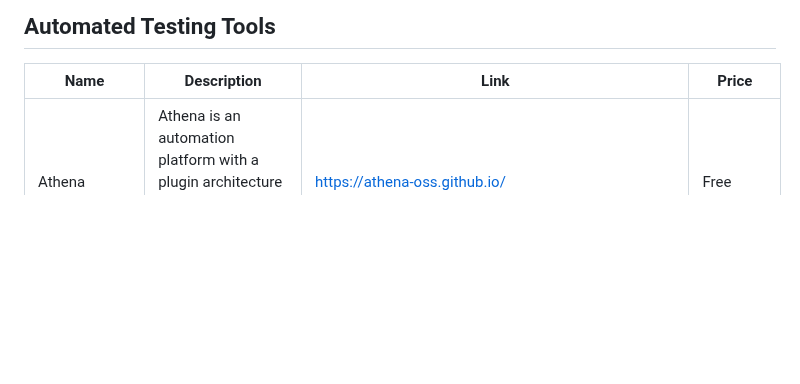
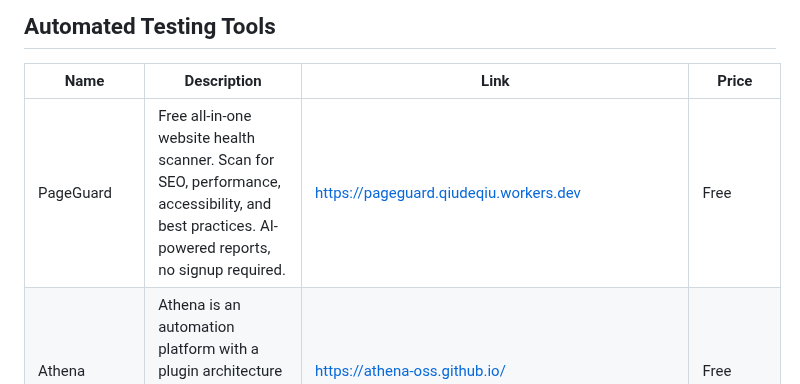
Before and after one commit to ZoranPandovski/awesome-testing-tools, a Markdown page: readme.md, the part around the change. Rendered like a GitHub page; blank space fills up the shorter version.

Commit message:
Add PageGuard - free all-in-one website health scanner

```diff
--- a/readme.md
+++ b/readme.md
@@ -29,6 +29,7 @@ If we are missing some awesome testing tool that you already know, follow our [c
 
 | Name | Description | Link | Price |
 |---|---|---|---|
+| PageGuard | Free all-in-one website health scanner. Scan for SEO, performance, accessibility, and best practices. AI-powered reports, no signup required. | https://pageguard.qiudeqiu.workers.dev | Free |
 | Athena | Athena is an automation platform with a plugin architecture that allows you to easily create and share services | https://athena-oss.github.io/ | Free |
 | Ava | AVA is a test runner for Node.js with a concise API, detailed error output, embrace of new language features and process isolation that let you write tests more effectively. So you can ship more awesome code. | https://github.com/avajs/ava | Free |
 | BugBug | BugBug is a lightweight test automation tool designed exclusively for web applications. It uses a Chrome extension to record and playback tests. It's free, you only need to pay if you want to schedule cloud monitoring or integrate it with your CI/CD pipelines. | https://bugbug.io | Free/Paid |
```
